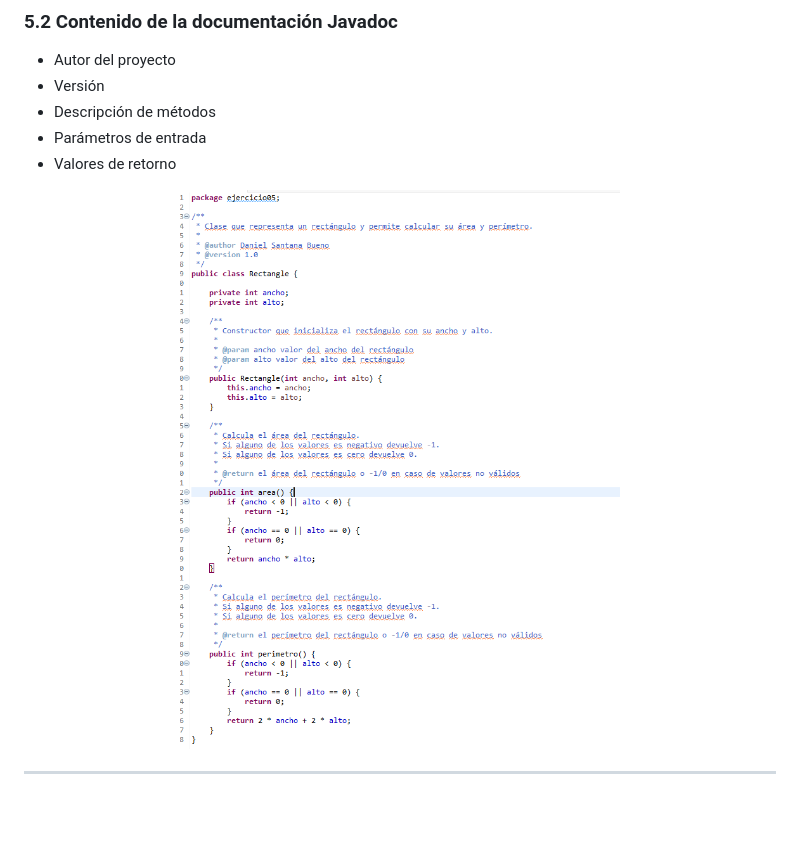
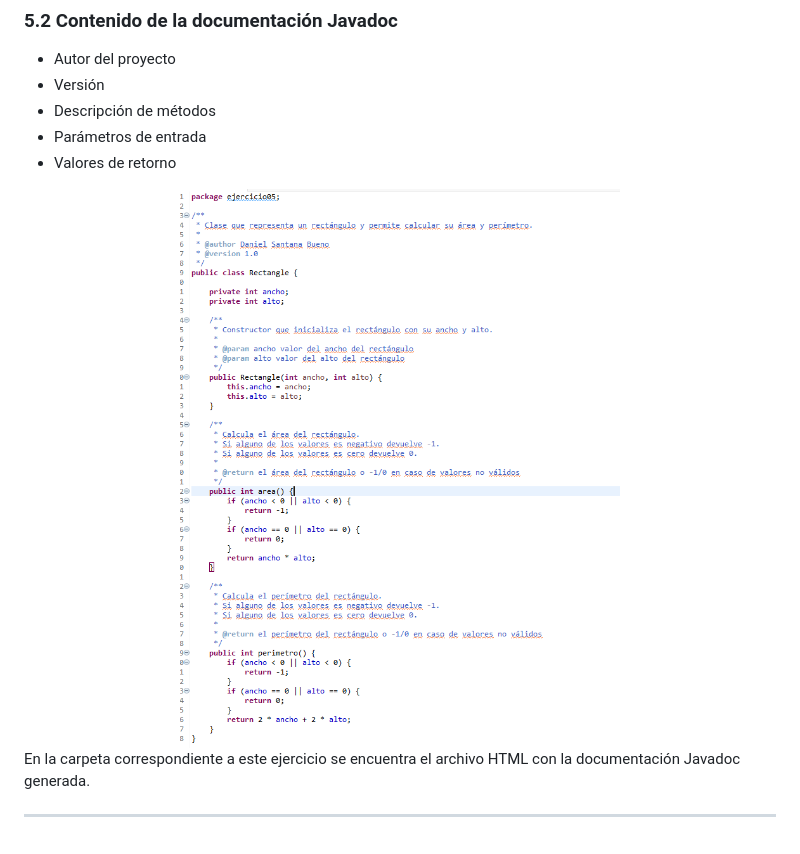
Before and after one commit to Santana-cmyk/PRACTICAS-9-10-EED-2026, a Markdown page: README.md, the part around one of its changes. Rendered like a GitHub page; blank space fills up the shorter version.

Commit message:
Fix formatting and adjust image sizes in README
Updated image widths and corrected formatting in README.

```diff
--- a/README.md
+++ b/README.md
@@ -188,7 +187,9 @@ Se documenta el proyecto utilizando Javadoc en el código y Markdown en el repos
 - Valores de retorno
 
 <div align="center">
-  <img src="Ejercicio5/img/01.png" width="800">
+  <img src="Ejercicio5/img/01.png" width="700">
 </div>
 
+En la carpeta correspondiente a este ejercicio se encuentra el archivo HTML con la documentación Javadoc generada.
+
 ---
```
Also changed, not shown: other parts of README.md (+4 -5 lines).
